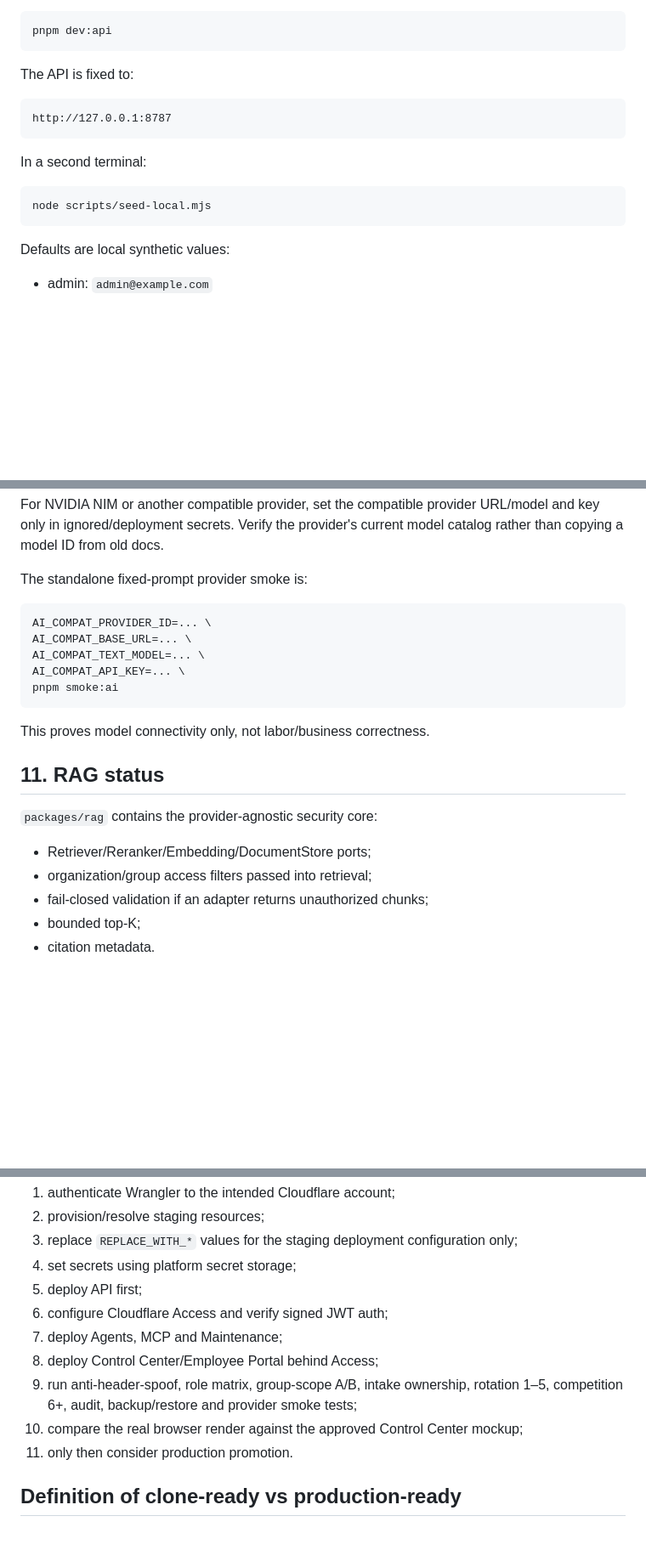
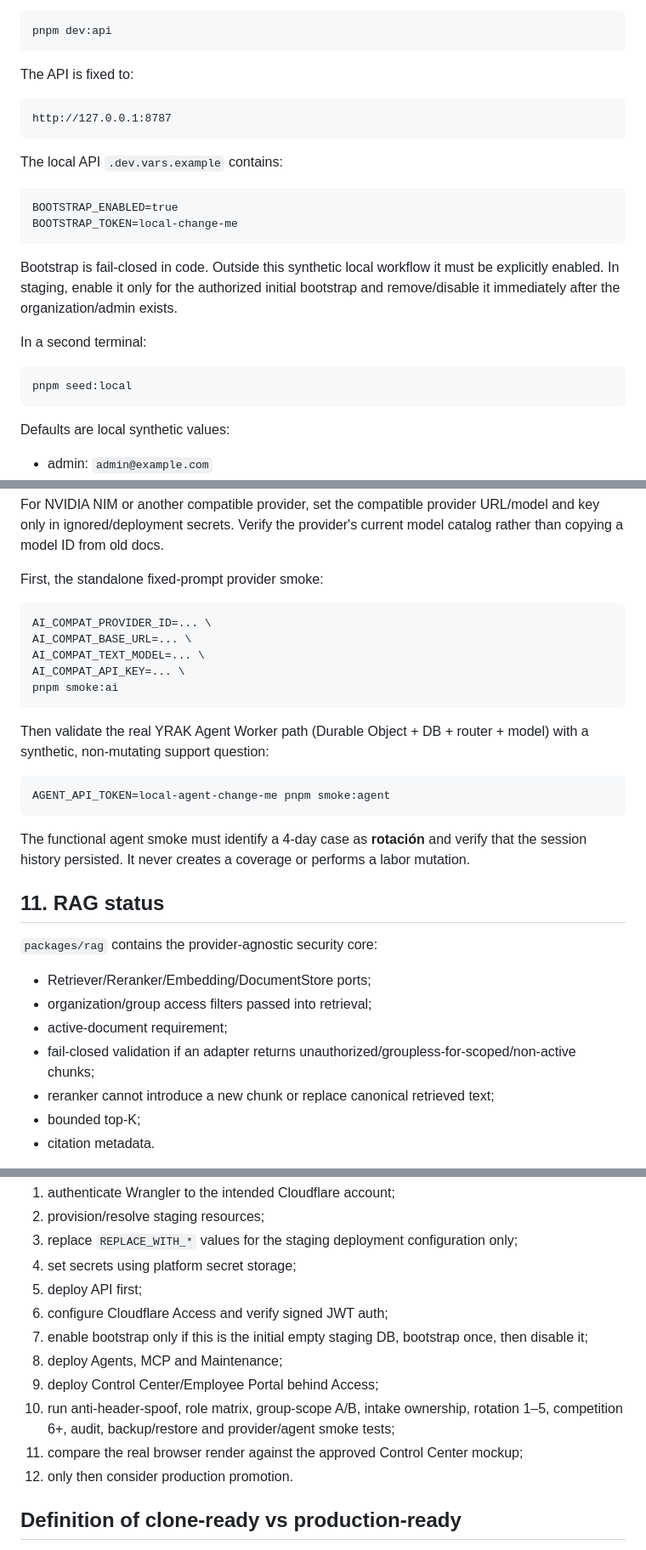
Before and after one commit to syacreator09-sys/yrak-suterm-coberturas, a Markdown page: docs/CLONE_TEST_CONNECT.md, 3 parts joined by grey strips. Shown at 85% size. Rendered like a GitHub page; blank space fills up the shorter version.

Commit message:
docs: add bootstrap hardening and functional agent smoke

````diff
--- a/docs/CLONE_TEST_CONNECT.md
+++ b/docs/CLONE_TEST_CONNECT.md
@@ -85,10 +85,19 @@ The API is fixed to:
 http://127.0.0.1:8787
 ```
 
+The local API `.dev.vars.example` contains:
+
+```text
+BOOTSTRAP_ENABLED=true
+BOOTSTRAP_TOKEN=local-change-me
+```
+
+Bootstrap is fail-closed in code. Outside this synthetic local workflow it must be explicitly enabled. In staging, enable it only for the authorized initial bootstrap and remove/disable it immediately after the organization/admin exists.
+
 In a second terminal:
 
 ```bash
-node scripts/seed-local.mjs
+pnpm seed:local
 ```
 
 Defaults are local synthetic values:
@@ -211,7 +220,7 @@ Do not expose Ollama port `11434` publicly.
 
 For NVIDIA NIM or another compatible provider, set the compatible provider URL/model and key only in ignored/deployment secrets. Verify the provider's current model catalog rather than copying a model ID from old docs.
 
-The standalone fixed-prompt provider smoke is:
+First, the standalone fixed-prompt provider smoke:
 
 ```bash
 AI_COMPAT_PROVIDER_ID=... \
@@ -221,7 +230,13 @@ AI_COMPAT_API_KEY=... \
 pnpm smoke:ai
 ```
 
-This proves model connectivity only, not labor/business correctness.
+Then validate the real YRAK Agent Worker path (Durable Object + DB + router + model) with a synthetic, non-mutating support question:
+
+```bash
+AGENT_API_TOKEN=local-agent-change-me pnpm smoke:agent
+```
+
+The functional agent smoke must identify a 4-day case as **rotación** and verify that the session history persisted. It never creates a coverage or performs a labor mutation.
 
 ## 11. RAG status
 
@@ -229,7 +244,9 @@ This proves model connectivity only, not labor/business correctness.
 
 - Retriever/Reranker/Embedding/DocumentStore ports;
 - organization/group access filters passed into retrieval;
-- fail-closed validation if an adapter returns unauthorized chunks;
+- active-document requirement;
+- fail-closed validation if an adapter returns unauthorized/groupless-for-scoped/non-active chunks;
+- reranker cannot introduce a new chunk or replace canonical retrieved text;
 - bounded top-K;
 - citation metadata.
 
@@ -262,11 +279,12 @@ Only after local gates pass:
 4. set secrets using platform secret storage;
 5. deploy API first;
 6. configure Cloudflare Access and verify signed JWT auth;
-7. deploy Agents, MCP and Maintenance;
-8. deploy Control Center/Employee Portal behind Access;
-9. run anti-header-spoof, role matrix, group-scope A/B, intake ownership, rotation 1–5, competition 6+, audit, backup/restore and provider smoke tests;
-10. compare the real browser render against the approved Control Center mockup;
-11. only then consider production promotion.
+7. enable bootstrap only if this is the initial empty staging DB, bootstrap once, then disable it;
+8. deploy Agents, MCP and Maintenance;
+9. deploy Control Center/Employee Portal behind Access;
+10. run anti-header-spoof, role matrix, group-scope A/B, intake ownership, rotation 1–5, competition 6+, audit, backup/restore and provider/agent smoke tests;
+11. compare the real browser render against the approved Control Center mockup;
+12. only then consider production promotion.
 
 ## Definition of clone-ready vs production-ready
 
````
Also changed, not shown: other parts of docs/CLONE_TEST_CONNECT.md (+6 -6 lines).
